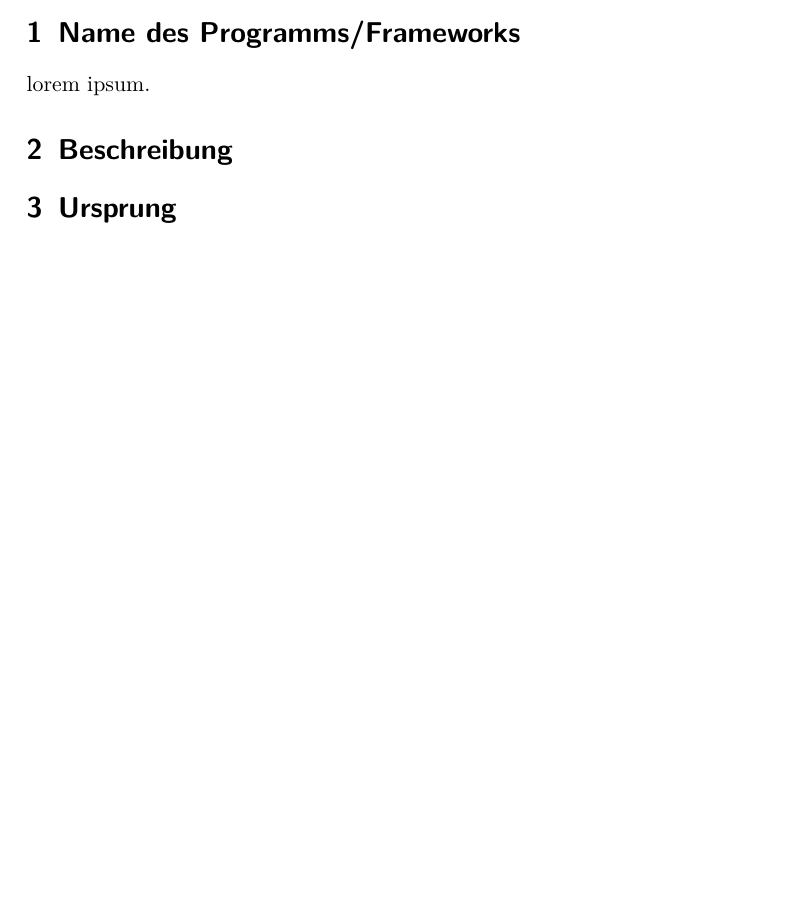
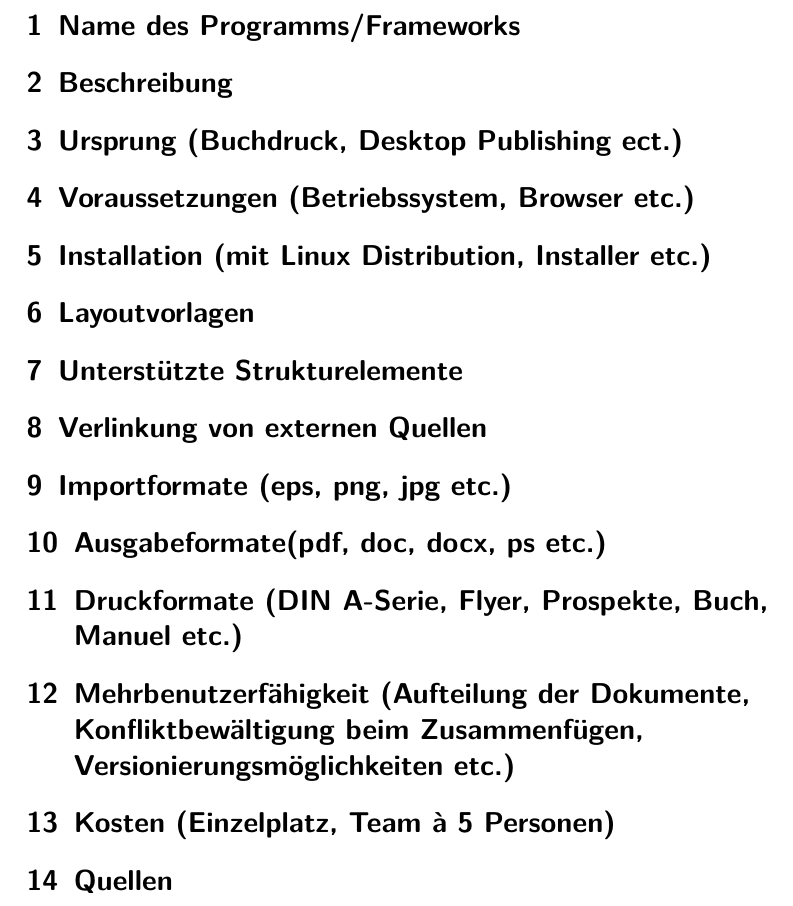
Before and after one commit to musdasch/business-communication, a LaTeX document (factsheet.tex): part of the page before the commit and part of page 2 of 2 after it, cut so that both start at the same text, the shorter picture padded with empty space. Compiled offline with pdfLaTeX.

Commit message:
Added all Chapters

```diff
--- a/factsheet.tex
+++ b/factsheet.tex
@@ -18,12 +18,31 @@
 
 \section{Name des Programms/Frameworks}
 
-lorem ipsum.
-
 \section{Beschreibung}
 
-\section{Ursprung}
+\section{Ursprung (Buchdruck, Desktop Publishing ect.)}
 
+\section{Voraussetzungen (Betriebssystem, Browser etc.)}
 
+\section{Installation (mit Linux Distribution, Installer etc.)}
+
+\section{Layoutvorlagen}
+
+\section{Unterstützte Strukturelemente}
+
+\section{Verlinkung von externen Quellen}
+
+\section{Importformate (eps, png, jpg etc.)}
+
+\section{Ausgabeformate(pdf, doc, docx, ps etc.)}
+
+\section{Druckformate (DIN A-Serie, Flyer, Prospekte, Buch, Manuel etc.)}
+
+\section{Mehrbenutzerfähigkeit (Aufteilung der Dokumente, Konfliktbewältigung beim Zusammenfügen,
+Versionierungsmöglichkeiten etc.)}
+
+\section{Kosten (Einzelplatz, Team à 5 Personen)}
+
+\section{Quellen}
 
 \end{document}
```
